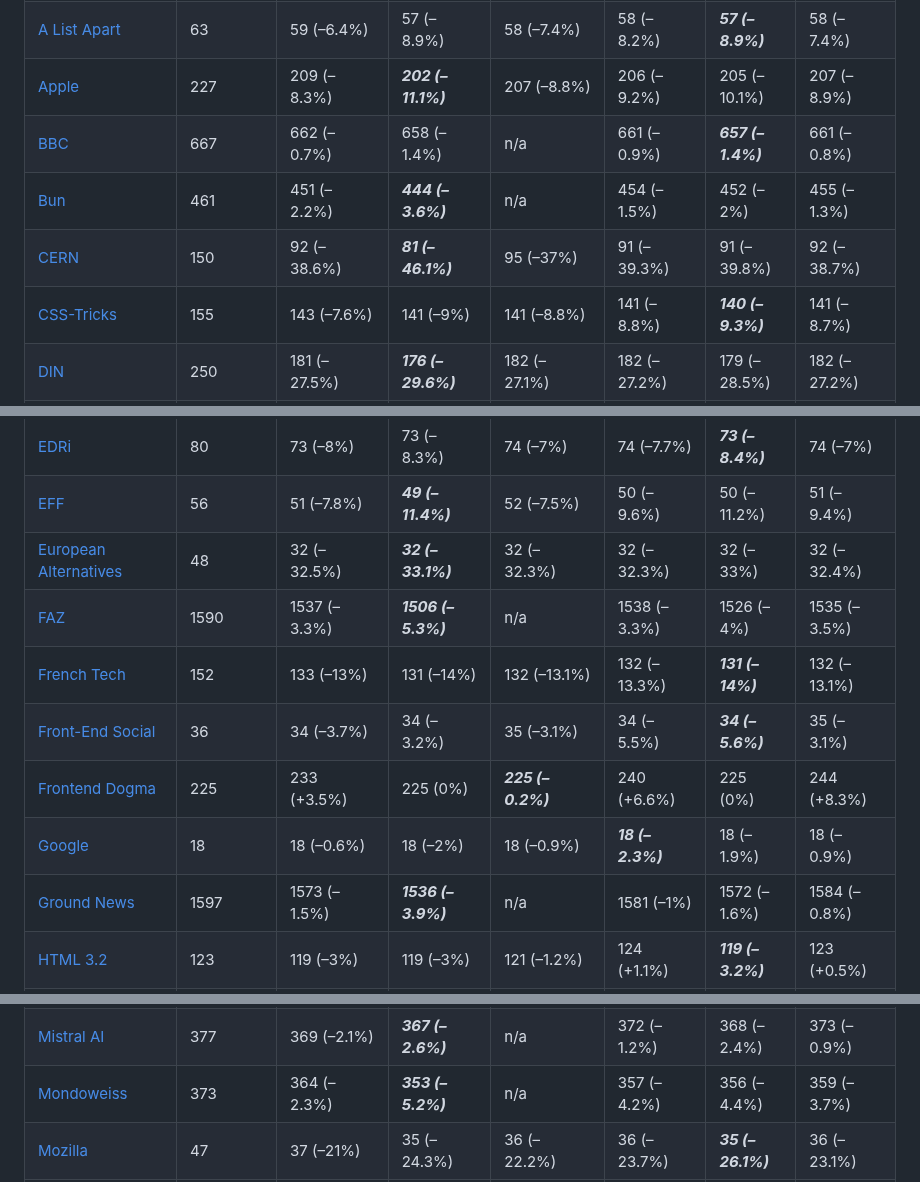
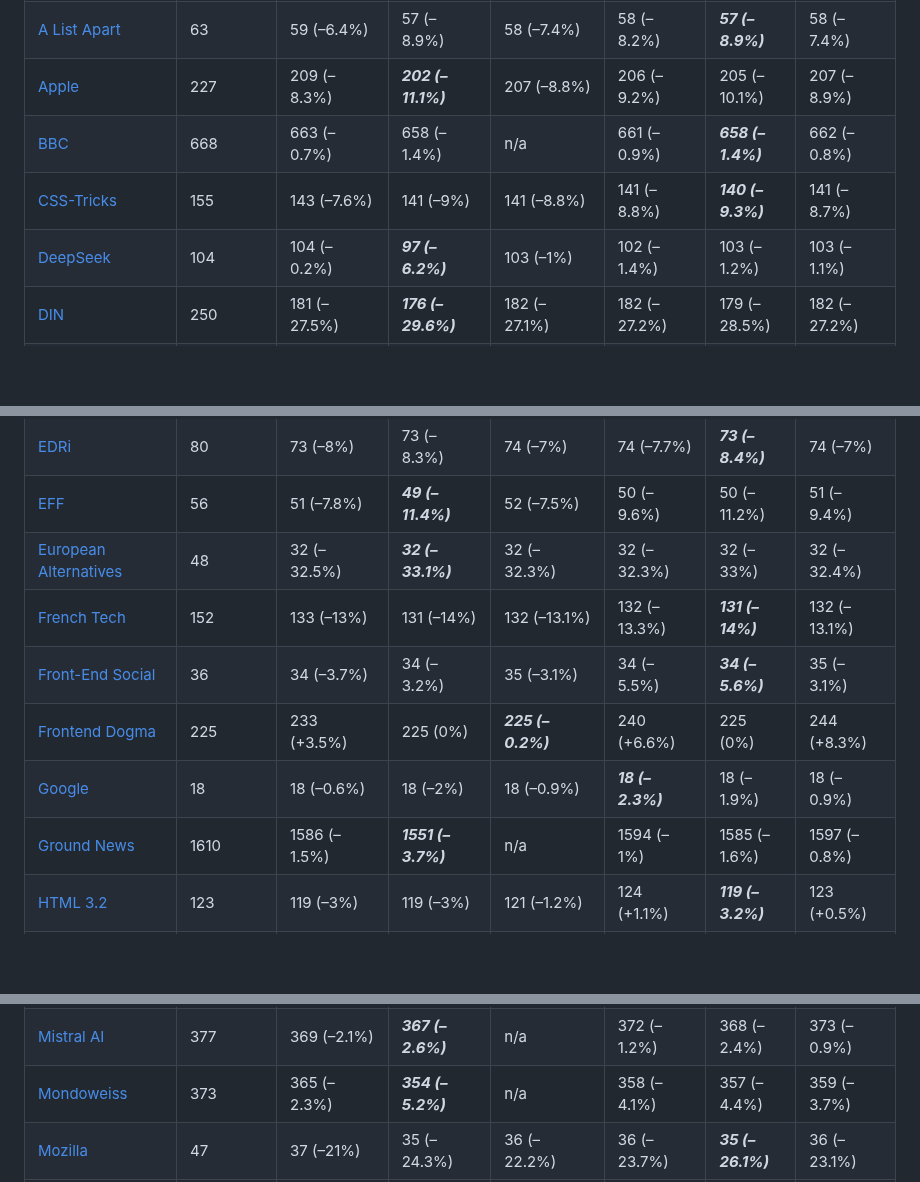
Before and after one commit to j9t/minifier-benchmarks, a Markdown page: README.md, 3 parts joined by grey strips. Drawn GitHub-style; blank space fills up the shorter version.

```diff
--- a/README.md
+++ b/README.md
@@ -31,22 +31,20 @@ Two tests are run: One exclusively applying [HTML minification](#1-html-minifica
 | [Minifier Test](https://hell.meiert.org/core/html/minifier-test.html) | 31 | 26 (–17.2%) | 26 (–17.4%) | 26 (–17%) | 26 (–16.4%) | ***25 (–19.2%)*** | 26 (–16.3%) |
 | [A List Apart](https://alistapart.com/) | 63 | 59 (–6.4%) | 57 (–8.9%) | 58 (–7.4%) | 58 (–8.2%) | ***57 (–8.9%)*** | 58 (–7.4%) |
 | [Apple](https://www.apple.com/) | 227 | 209 (–8.3%) | ***202 (–11.1%)*** | 207 (–8.8%) | 206 (–9.2%) | 205 (–10.1%) | 207 (–8.9%) |
-| [BBC](https://www.bbc.co.uk/) | 667 | 662 (–0.7%) | 658 (–1.4%) | n/a | 661 (–0.9%) | ***657 (–1.4%)*** | 661 (–0.8%) |
-| [Bun](https://bun.sh/) | 461 | 451 (–2.2%) | ***444 (–3.6%)*** | n/a | 454 (–1.5%) | 452 (–2%) | 455 (–1.3%) |
-| [CERN](https://home.cern/) | 150 | 92 (–38.6%) | ***81 (–46.1%)*** | 95 (–37%) | 91 (–39.3%) | 91 (–39.8%) | 92 (–38.7%) |
+| [BBC](https://www.bbc.co.uk/) | 668 | 663 (–0.7%) | 658 (–1.4%) | n/a | 661 (–0.9%) | ***658 (–1.4%)*** | 662 (–0.8%) |
 | [CSS-Tricks](https://css-tricks.com/) | 155 | 143 (–7.6%) | 141 (–9%) | 141 (–8.8%) | 141 (–8.8%) | ***140 (–9.3%)*** | 141 (–8.7%) |
+| [DeepSeek](https://www.deepseek.com/) | 104 | 104 (–0.2%) | ***97 (–6.2%)*** | 103 (–1%) | 102 (–1.4%) | 103 (–1.2%) | 103 (–1.1%) |
 | [DIN](https://www.din.de/) | 250 | 181 (–27.5%) | ***176 (–29.6%)*** | 182 (–27.1%) | 182 (–27.2%) | 179 (–28.5%) | 182 (–27.2%) |
 | [DLR](https://www.dlr.de/) | 576 | 572 (–0.6%) | ***570 (–1%)*** | n/a | 571 (–0.8%) | 570 (–1%) | 573 (–0.5%) |
 | [ECMAScript](https://tc39.es/ecma262/) | 7306 | 6716 (–8.1%) | ***6494 (–11.1%)*** | n/a | 6679 (–8.6%) | 6629 (–9.3%) | 6680 (–8.6%) |
 | [EDRi](https://edri.org/) | 80 | 73 (–8%) | 73 (–8.3%) | 74 (–7%) | 74 (–7.7%) | ***73 (–8.4%)*** | 74 (–7%) |
 | [EFF](https://www.eff.org/) | 56 | 51 (–7.8%) | ***49 (–11.4%)*** | 52 (–7.5%) | 50 (–9.6%) | 50 (–11.2%) | 51 (–9.4%) |
 | [European Alternatives](https://european-alternatives.eu/) | 48 | 32 (–32.5%) | ***32 (–33.1%)*** | 32 (–32.3%) | 32 (–32.3%) | 32 (–33%) | 32 (–32.4%) |
-| [FAZ](https://www.faz.net/aktuell/) | 1590 | 1537 (–3.3%) | ***1506 (–5.3%)*** | n/a | 1538 (–3.3%) | 1526 (–4%) | 1535 (–3.5%) |
 | [French Tech](https://lafrenchtech.gouv.fr/) | 152 | 133 (–13%) | 131 (–14%) | 132 (–13.1%) | 132 (–13.3%) | ***131 (–14%)*** | 132 (–13.1%) |
 | [Front-End Social](https://front-end.social/) | 36 | 34 (–3.7%) | 34 (–3.2%) | 35 (–3.1%) | 34 (–5.5%) | ***34 (–5.6%)*** | 35 (–3.1%) |
 | [Frontend Dogma](https://frontenddogma.com/) | 225 | 233 (+3.5%) | 225 (0%) | ***225 (–0.2%)*** | 240 (+6.6%) | 225 (0%) | 244 (+8.3%) |
 | [Google](https://www.google.com/) | 18 | 18 (–0.6%) | 18 (–2%) | 18 (–0.9%) | ***18 (–2.3%)*** | 18 (–1.9%) | 18 (–0.9%) |
-| [Ground News](https://ground.news/) | 1597 | 1573 (–1.5%) | ***1536 (–3.9%)*** | n/a | 1581 (–1%) | 1572 (–1.6%) | 1584 (–0.8%) |
+| [Ground News](https://ground.news/) | 1610 | 1586 (–1.5%) | ***1551 (–3.7%)*** | n/a | 1594 (–1%) | 1585 (–1.6%) | 1597 (–0.8%) |
 | [HTML 3.2](https://www.w3.org/TR/2018/SPSD-html32-20180315/) | 123 | 119 (–3%) | 119 (–3%) | 121 (–1.2%) | 124 (+1.1%) | ***119 (–3.2%)*** | 123 (+0.5%) |
 | [HTML Living Standard](https://html.spec.whatwg.org/multipage/) | 149 | 152 (+1.8%) | ***148 (–0.6%)*** | 149 (–0.2%) | 155 (+3.8%) | 149 (–0.3%) | 155 (+3.8%) |
 | [IETF](https://www.ietf.org/) | 82 | 34 (–58.8%) | ***32 (–61%)*** | 34 (–58.4%) | 34 (–59%) | 33 (–60%) | 34 (–58.8%) |
@@ -58,7 +56,7 @@ Two tests are run: One exclusively applying [HTML minification](#1-html-minifica
 | [MDN](https://developer.mozilla.org/en-US/) | 107 | 65 (–39%) | ***63 (–40.8%)*** | 67 (–37.6%) | 66 (–38.7%) | 64 (–40.2%) | 67 (–38%) |
 | [Middle East Eye](https://www.middleeasteye.net/) | 220 | 204 (–7.3%) | ***195 (–11.2%)*** | 200 (–8.8%) | 200 (–8.9%) | 197 (–10.3%) | 199 (–9.3%) |
 | [Mistral AI](https://mistral.ai/) | 377 | 369 (–2.1%) | ***367 (–2.6%)*** | n/a | 372 (–1.2%) | 368 (–2.4%) | 373 (–0.9%) |
-| [Mondoweiss](https://mondoweiss.net/) | 373 | 364 (–2.3%) | ***353 (–5.2%)*** | n/a | 357 (–4.2%) | 356 (–4.4%) | 359 (–3.7%) |
+| [Mondoweiss](https://mondoweiss.net/) | 373 | 365 (–2.3%) | ***354 (–5.2%)*** | n/a | 358 (–4.1%) | 357 (–4.4%) | 359 (–3.7%) |
 | [Mozilla](https://www.mozilla.org/) | 47 | 37 (–21%) | 35 (–24.3%) | 36 (–22.2%) | 36 (–23.7%) | ***35 (–26.1%)*** | 36 (–23.1%) |
 | [Nielsen Norman Group](https://www.nngroup.com/) | 97 | 81 (–16.7%) | 80 (–17%) | 81 (–16.3%) | 82 (–15.8%) | ***80 (–17.4%)*** | 81 (–16%) |
 | [Opera](https://www.opera.com/) | 209 | 153 (–26.7%) | ***150 (–28.2%)*** | 153 (–27%) | 152 (–27.1%) | 152 (–27.5%) | 152 (–27.3%) |
```
Also changed, not shown: other parts of README.md (+14 -15 lines).
